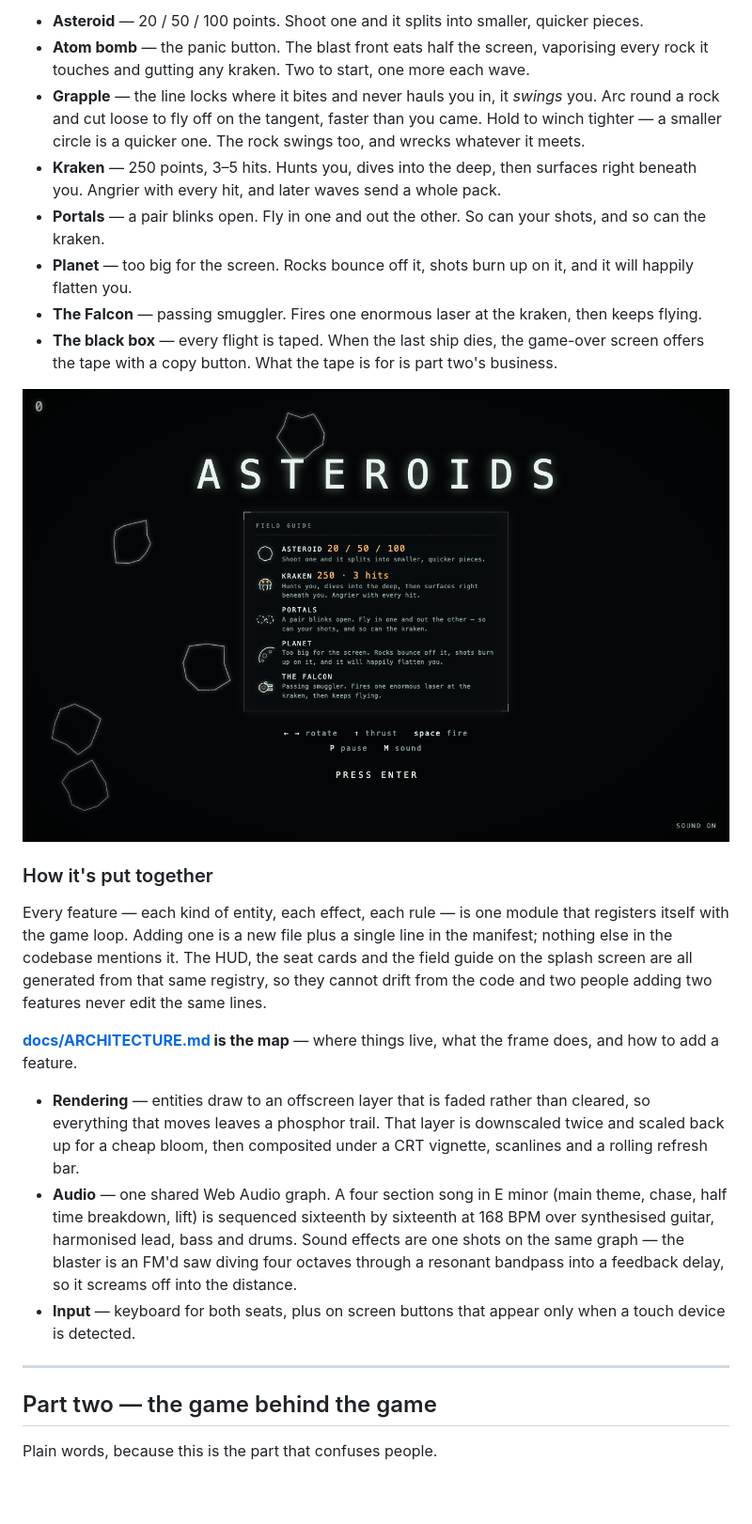
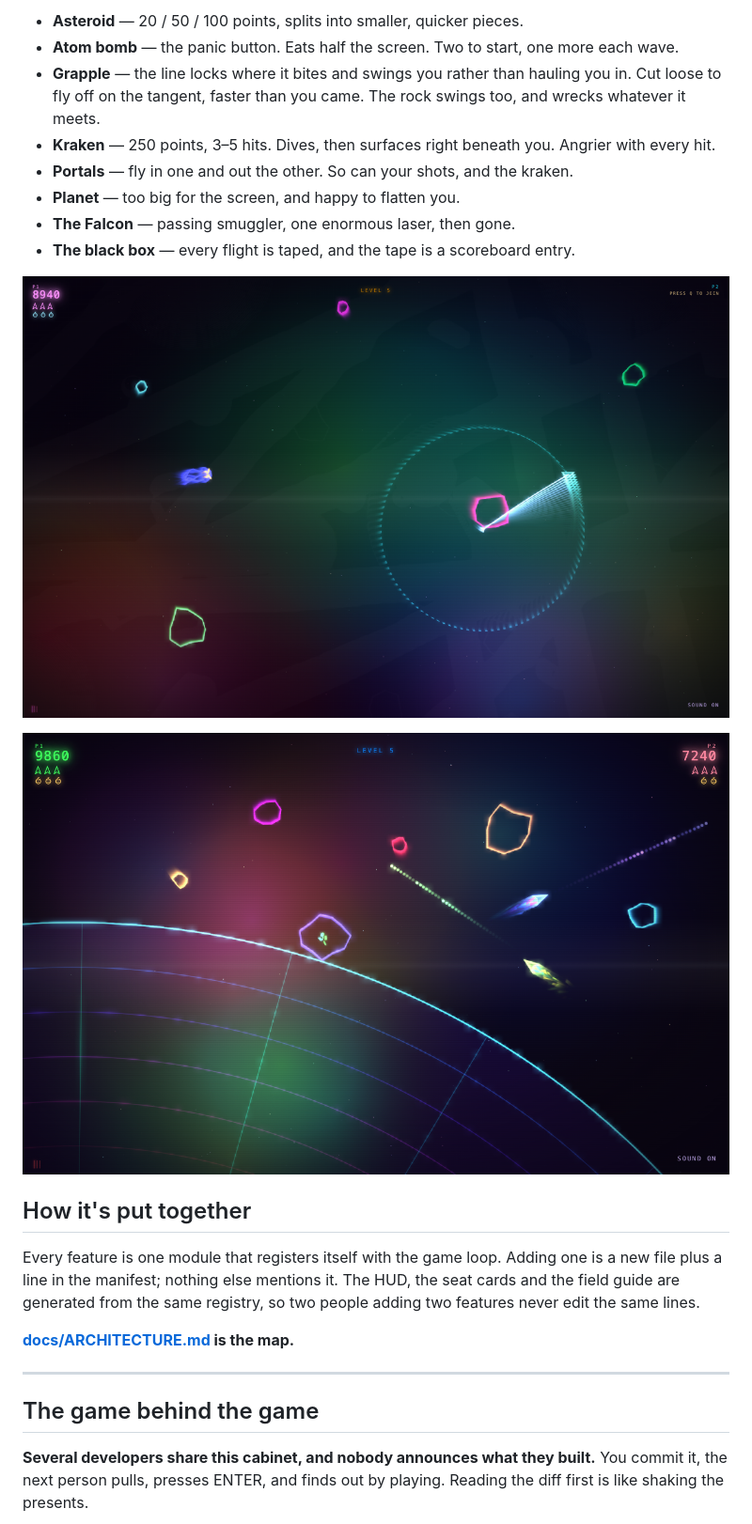
Before and after one commit to durchnull/hypercolor-asteroids, a Markdown page: README.md, the part around one of its changes. Shown at 94% size. GitHub-like rendering; pictures changed too: media/planet.png (added), media/swing.png; blank space fills up the shorter version.

```diff
--- a/README.md
+++ b/README.md
@@ -44,56 +32,35 @@ lives can buy back in — joining is never refused.
 
-- **Asteroid** — 20 / 50 / 100 points. Shoot one and it splits into smaller,
-  quicker pieces.
-- **Atom bomb** — the panic button. The blast front eats half the screen,
-  vaporising every rock it touches and gutting any kraken. Two to start, one
-  more each wave.
-- **Grapple** — the line locks where it bites and never hauls you in, it
-  *swings* you. Arc round a rock and cut loose to fly off on the tangent,
-  faster than you came. Hold to winch tighter — a smaller circle is a quicker
-  one. The rock swings too, and wrecks whatever it meets.
-- **Kraken** — 250 points, 3–5 hits. Hunts you, dives into the deep, then
-  surfaces right beneath you. Angrier with every hit, and later waves send a
-  whole pack.
-- **Portals** — a pair blinks open. Fly in one and out the other. So can your
-  shots, and so can the kraken.
-- **Planet** — too big for the screen. Rocks bounce off it, shots burn up on
-  it, and it will happily flatten you.
-- **The Falcon** — passing smuggler. Fires one enormous laser at the kraken,
-  then keeps flying.
-- **The black box** — every flight is taped. When the last ship dies, the
-  game-over screen offers the tape with a copy button. What the tape is for is
-  part two's business.
+- **Asteroid** — 20 / 50 / 100 points, splits into smaller, quicker pieces.
+- **Atom bomb** — the panic button. Eats half the screen. Two to start, one more
+  each wave.
+- **Grapple** — the line locks where it bites and swings you rather than hauling
+  you in. Cut loose to fly off on the tangent, faster than you came. The rock
+  swings too, and wrecks whatever it meets.
+- **Kraken** — 250 points, 3–5 hits. Dives, then surfaces right beneath you.
+  Angrier with every hit.
+- **Portals** — fly in one and out the other. So can your shots, and the kraken.
+- **Planet** — too big for the screen, and happy to flatten you.
+- **The Falcon** — passing smuggler, one enormous laser, then gone.
+- **The black box** — every flight is taped, and the tape is a scoreboard entry.
 
-![Splash screen](media/splash-1280.png)
+![The grapple: the dotted circle is the arc the line will hold you to, and you leave on the tangent](media/swing.png)
 
-### How it's put together
+![A planet crossing the field, with rocks bouncing off the limb](media/planet.png)
 
-Every feature — each kind of entity, each effect, each rule — is one module
-that registers itself with the game loop. Adding one is a new file plus a
-single line in the manifest; nothing else in the codebase mentions it. The
-HUD, the seat cards and the field guide on the splash screen are all generated
-from that same registry, so they cannot drift from the code and two people
-adding two features never edit the same lines.
+## How it's put together
 
-**[docs/ARCHITECTURE.md](docs/ARCHITECTURE.md) is the map** — where things
-live, what the frame does, and how to add a feature.
+Every feature is one module that registers itself with the game loop. Adding one
+is a new file plus a line in the manifest; nothing else mentions it. The HUD,
+the seat cards and the field guide are generated from the same registry, so two
+people adding two features never edit the same lines.
 
-- **Rendering** — entities draw to an offscreen layer that is faded rather than
-  cleared, so everything that moves leaves a phosphor trail. That layer is
-  downscaled twice and scaled back up for a cheap bloom, then composited under
-  a CRT vignette, scanlines and a rolling refresh bar.
-- **Audio** — one shared Web Audio graph. A four section song in E minor
-  (main theme, chase, half time breakdown, lift) is sequenced sixteenth by
-  sixteenth at 168 BPM over synthesised guitar, harmonised lead, bass and
-  drums. Sound effects are one shots on the same graph — the blaster is an
-  FM'd saw diving four octaves through a resonant bandpass into a feedback
-  delay, so it screams off into the distance.
-- **Input** — keyboard for both seats, plus on screen buttons that appear only
-  when a touch device is detected.
+**[docs/ARCHITECTURE.md](docs/ARCHITECTURE.md) is the map.**
 
 ---
 
-## Part two — the game behind the game
+## The game behind the game
 
-Plain words, because this is the part that confuses people.
+**Several developers share this cabinet, and nobody announces what they built.**
+You commit it, the next person pulls, presses ENTER, and finds out by playing.
+Reading the diff first is like shaking the presents.
 
```
Also changed, not shown: other parts of README.md (+40 -90 lines), docs/art/99ea1101.jpg (added), media/cabinet.png (added), media/field.png (added), 8 other files.
